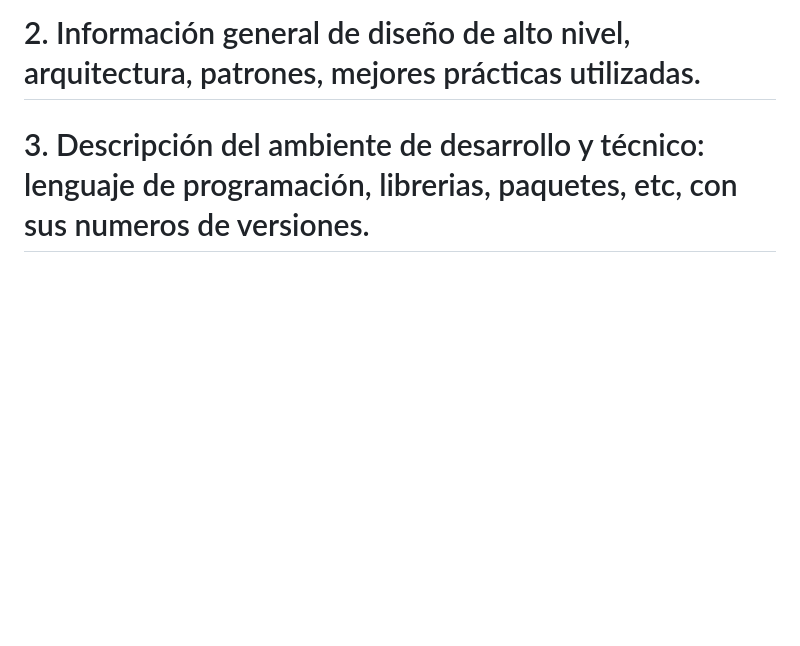
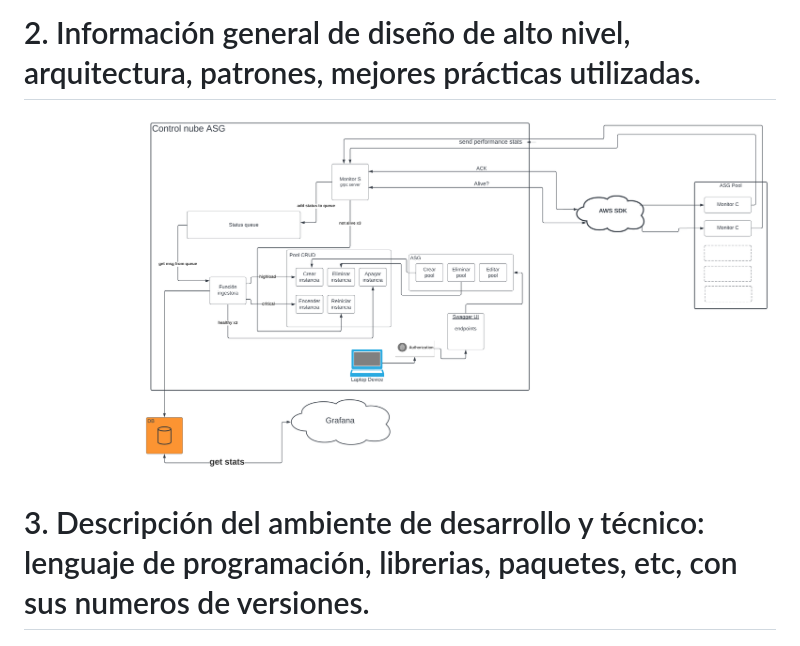
Before and after one commit to latincrow81/Proyecto2_st0263_EAFIT_ASM, a Markdown page: README.md, the part around the change printed below. Drawn GitHub-style; pictures changed too: assets/Arquitectura.png (added); blank space fills up the shorter version.

Commit message:
Se agrega avance del README

```diff
--- a/README.md
+++ b/README.md
@@ -18,7 +34,7 @@
 
 
 # 2. Información general de diseño de alto nivel, arquitectura, patrones, mejores prácticas utilizadas.
-
+![Arquitectura](assets/Arquitectura.png)
 
 # 3. Descripción del ambiente de desarrollo y técnico: lenguaje de programación, librerias, paquetes, etc, con sus numeros de versiones.
 
```
Also changed, not shown: other parts of README.md (+17 -1 lines).
